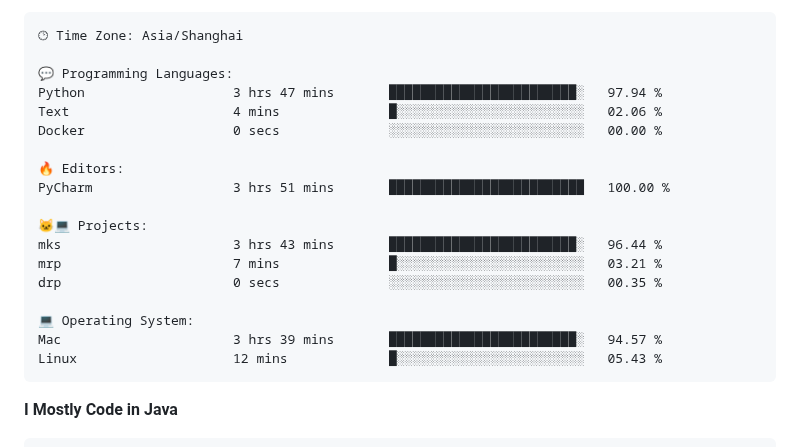
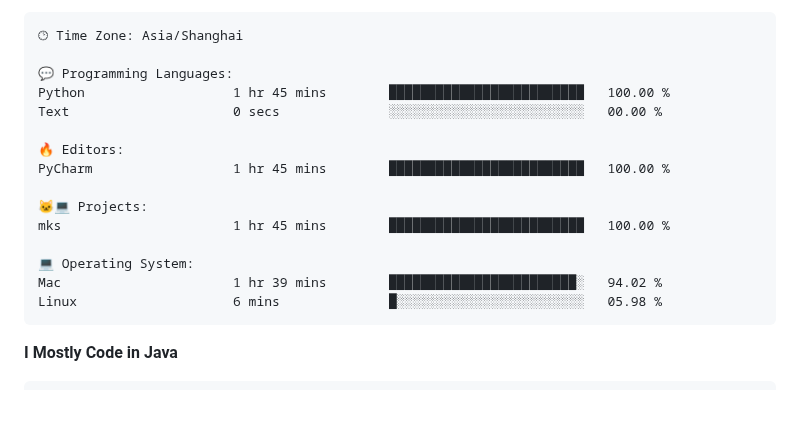
Before and after one commit to alloevil/alloevil, a Markdown page: README.md, the part around one of its changes. Rendered like a GitHub page; blank space fills up the shorter version.

Commit message:
Updated with Dev Metrics

````diff
--- a/README.md
+++ b/README.md
@@ -77,21 +77,18 @@ Sunday                   0 commits           ░░░░░░░░░░░
 🕑︎ Time Zone: Asia/Shanghai
 
 💬 Programming Languages:
-Python                   3 hrs 47 mins       ████████████████████████░   97.94 %
-Text                     4 mins              █░░░░░░░░░░░░░░░░░░░░░░░░   02.06 %
-Docker                   0 secs              ░░░░░░░░░░░░░░░░░░░░░░░░░   00.00 %
+Python                   1 hr 45 mins        █████████████████████████   100.00 %
+Text                     0 secs              ░░░░░░░░░░░░░░░░░░░░░░░░░   00.00 %
 
 🔥 Editors:
-PyCharm                  3 hrs 51 mins       █████████████████████████   100.00 %
+PyCharm                  1 hr 45 mins        █████████████████████████   100.00 %
 
 🐱‍💻 Projects:
-mks                      3 hrs 43 mins       ████████████████████████░   96.44 %
-mrp                      7 mins              █░░░░░░░░░░░░░░░░░░░░░░░░   03.21 %
-drp                      0 secs              ░░░░░░░░░░░░░░░░░░░░░░░░░   00.35 %
+mks                      1 hr 45 mins        █████████████████████████   100.00 %
 
 💻 Operating System:
-Mac                      3 hrs 39 mins       ████████████████████████░   94.57 %
-Linux                    12 mins             █░░░░░░░░░░░░░░░░░░░░░░░░   05.43 %
+Mac                      1 hr 39 mins        ████████████████████████░   94.02 %
+Linux                    6 mins              █░░░░░░░░░░░░░░░░░░░░░░░░   05.98 %
 ```
 
 **I Mostly Code in Java**
````
Also changed, not shown: other parts of README.md (+1 -1 lines).
